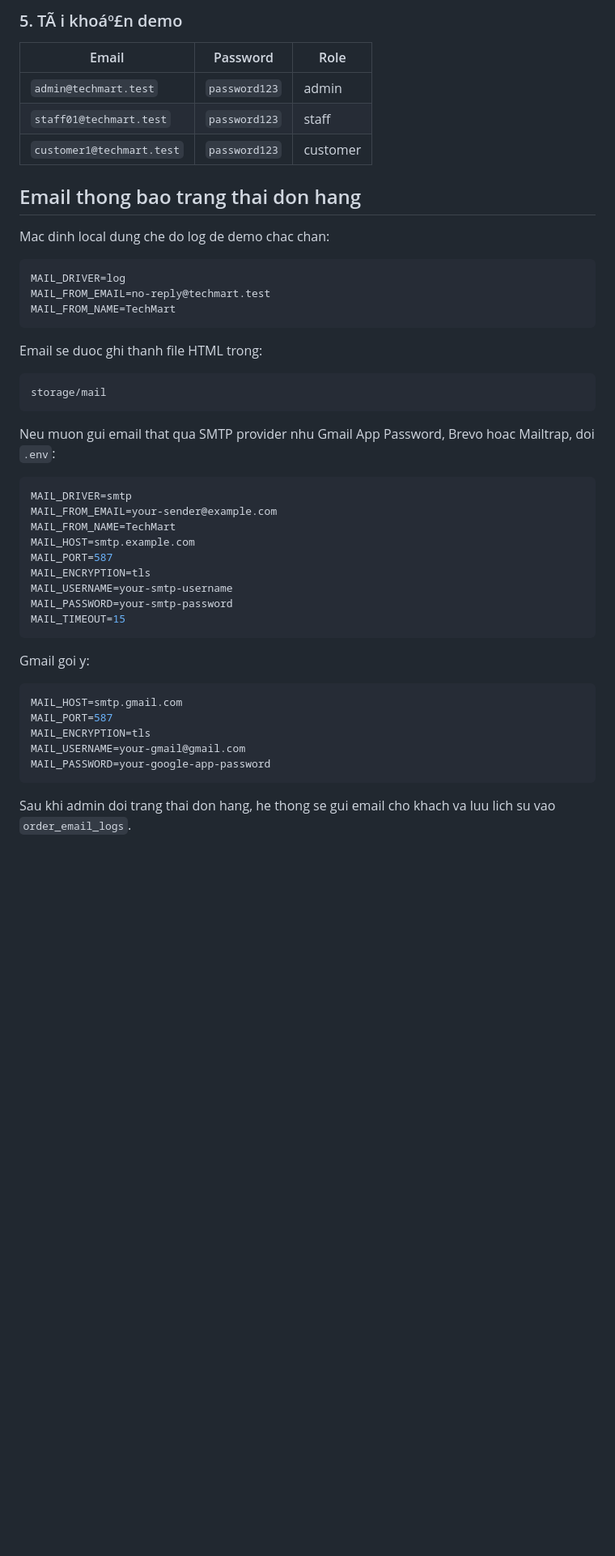
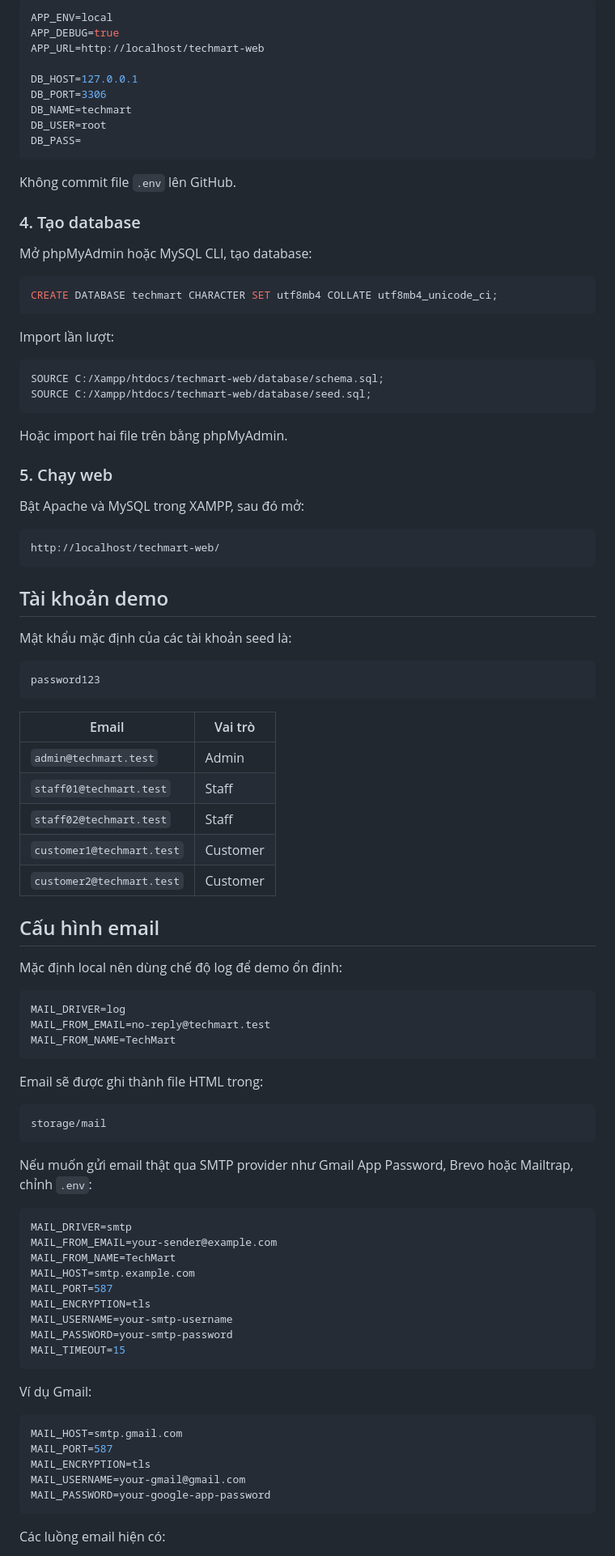
Before and after one commit to Hunny-17/techmart, a Markdown page: README.md, the part around one of its changes. Shown at 81% size. GitHub-like rendering; blank space fills up the shorter version.

Commit message:
docs: clean up Vietnamese README

````diff
--- a/README.md
+++ b/README.md
@@ -97,14 +115,62 @@ Má»Ÿ: `http://localhost/techmart-web/`
 
-### 5. TÃ i khoáº£n demo
-| Email | Password | Role |
-|-------|----------|------|
-| `admin@techmart.test` | `password123` | admin |
-| `staff01@techmart.test` | `password123` | staff |
-| `customer1@techmart.test` | `password123` | customer |
+```env
+APP_ENV=local
+APP_DEBUG=true
+APP_URL=http://localhost/techmart-web
 
-## Email thong bao trang thai don hang
+DB_HOST=127.0.0.1
+DB_PORT=3306
+DB_NAME=techmart
+DB_USER=root
+DB_PASS=
+```
 
-Mac dinh local dung che do log de demo chac chan:
+Không commit file `.env` lên GitHub.
+
+### 4. Tạo database
+
+Mở phpMyAdmin hoặc MySQL CLI, tạo database:
+
+```sql
+CREATE DATABASE techmart CHARACTER SET utf8mb4 COLLATE utf8mb4_unicode_ci;
+```
+
+Import lần lượt:
+
+```sql
+SOURCE C:/Xampp/htdocs/techmart-web/database/schema.sql;
+SOURCE C:/Xampp/htdocs/techmart-web/database/seed.sql;
+```
+
+Hoặc import hai file trên bằng phpMyAdmin.
+
+### 5. Chạy web
+
+Bật Apache và MySQL trong XAMPP, sau đó mở:
+
+```text
+http://localhost/techmart-web/
+```
+
+## Tài khoản demo
+
+Mật khẩu mặc định của các tài khoản seed là:
+
+```text
+password123
+```
+
+| Email | Vai trò |
+| --- | --- |
+| `admin@techmart.test` | Admin |
+| `staff01@techmart.test` | Staff |
+| `staff02@techmart.test` | Staff |
+| `customer1@techmart.test` | Customer |
+| `customer2@techmart.test` | Customer |
+
+## Cấu hình email
+
+Mặc định local nên dùng chế độ log để demo ổn định:
 
 ```env
 MAIL_DRIVER=log
@@ -112,13 +178,13 @@ MAIL_FROM_EMAIL=no-reply@techmart.test
 MAIL_FROM_NAME=TechMart
 ```
 
-Email se duoc ghi thanh file HTML trong:
+Email sẽ được ghi thành file HTML trong:
 
 ```text
 storage/mail
 ```
 
-Neu muon gui email that qua SMTP provider nhu Gmail App Password, Brevo hoac Mailtrap, doi `.env`:
+Nếu muốn gửi email thật qua SMTP provider như Gmail App Password, Brevo hoặc Mailtrap, chỉnh `.env`:
 
 ```env
 MAIL_DRIVER=smtp
@@ -132,7 +198,7 @@ MAIL_PASSWORD=your-smtp-password
 MAIL_TIMEOUT=15
 ```
 
-Gmail goi y:
+Ví dụ Gmail:
 
 ```env
 MAIL_HOST=smtp.gmail.com
@@ -142,5 +208,5 @@ MAIL_USERNAME=your-gmail@gmail.com
 MAIL_PASSWORD=your-google-app-password
 ```
 
-Sau khi admin doi trang thai don hang, he thong se gui email cho khach va luu lich su vao `order_email_logs`.
+Các luồng email hiện có:
 
````
Also changed, not shown: other parts of README.md (+202 -193 lines).
